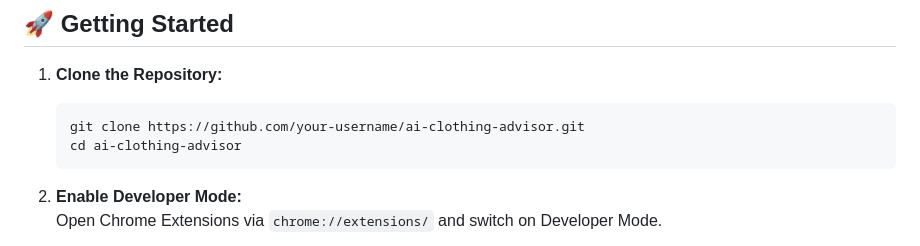
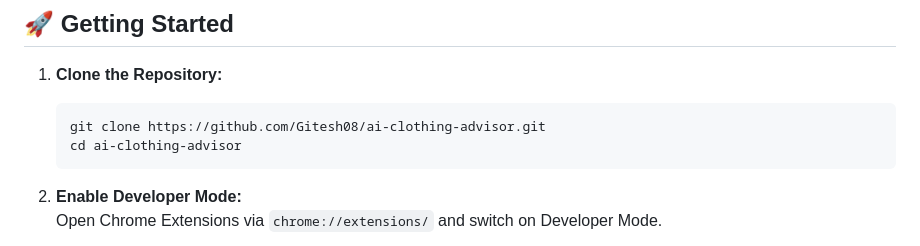
Before and after one commit to Gitesh08/ai-clothing-advisor, a Markdown page: README.md, the part around the change. Rendered like a GitHub page.

````diff
--- a/README.md
+++ b/README.md
@@ -51,7 +51,7 @@ Make sure you’re fully set up with Chrome’s AI capabilities by reviewing our
 
 1. **Clone the Repository:**
    ```bash
-   git clone https://github.com/your-username/ai-clothing-advisor.git
+   git clone https://github.com/Gitesh08/ai-clothing-advisor.git
    cd ai-clothing-advisor
    ```
 
````
